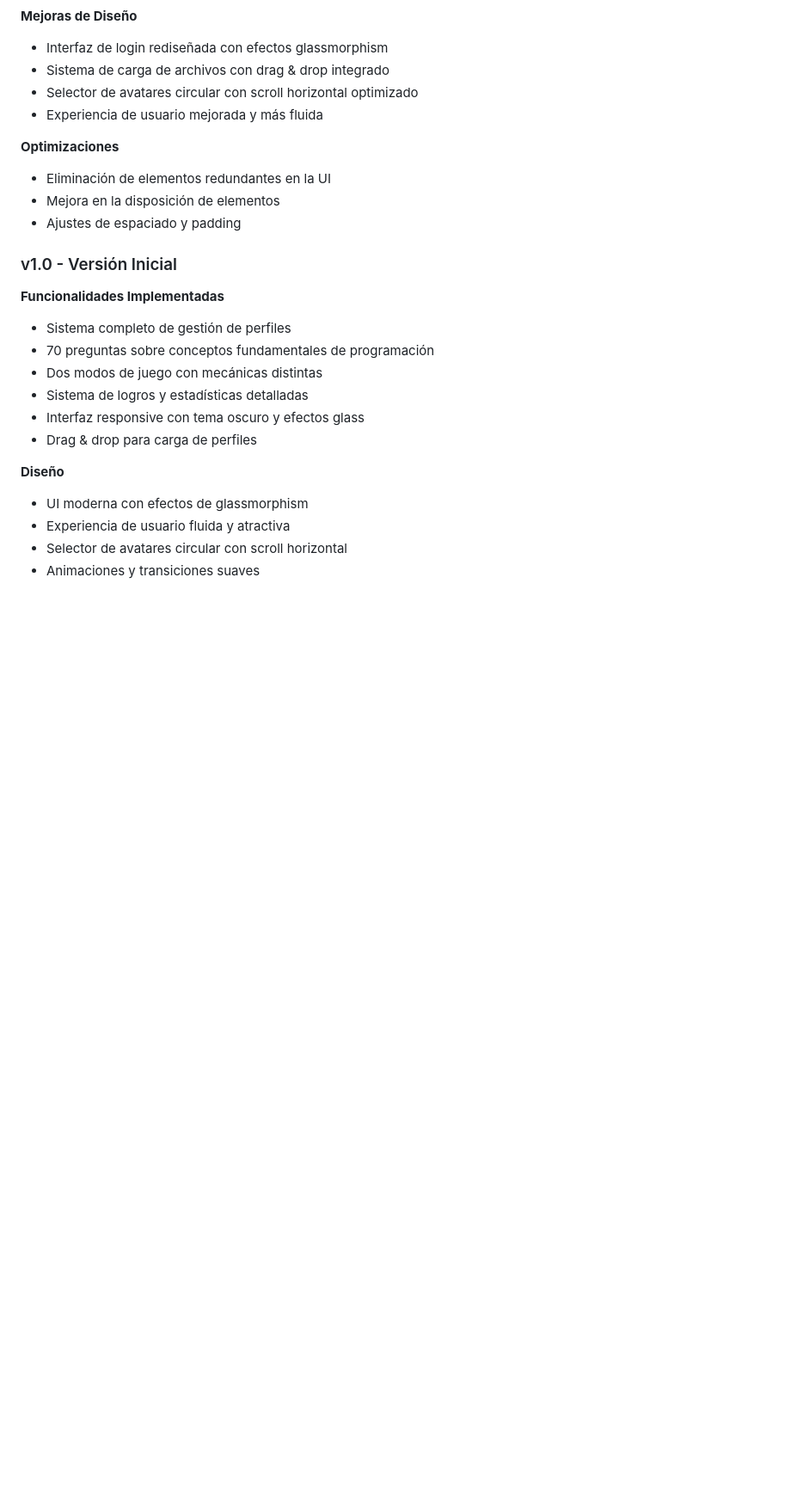
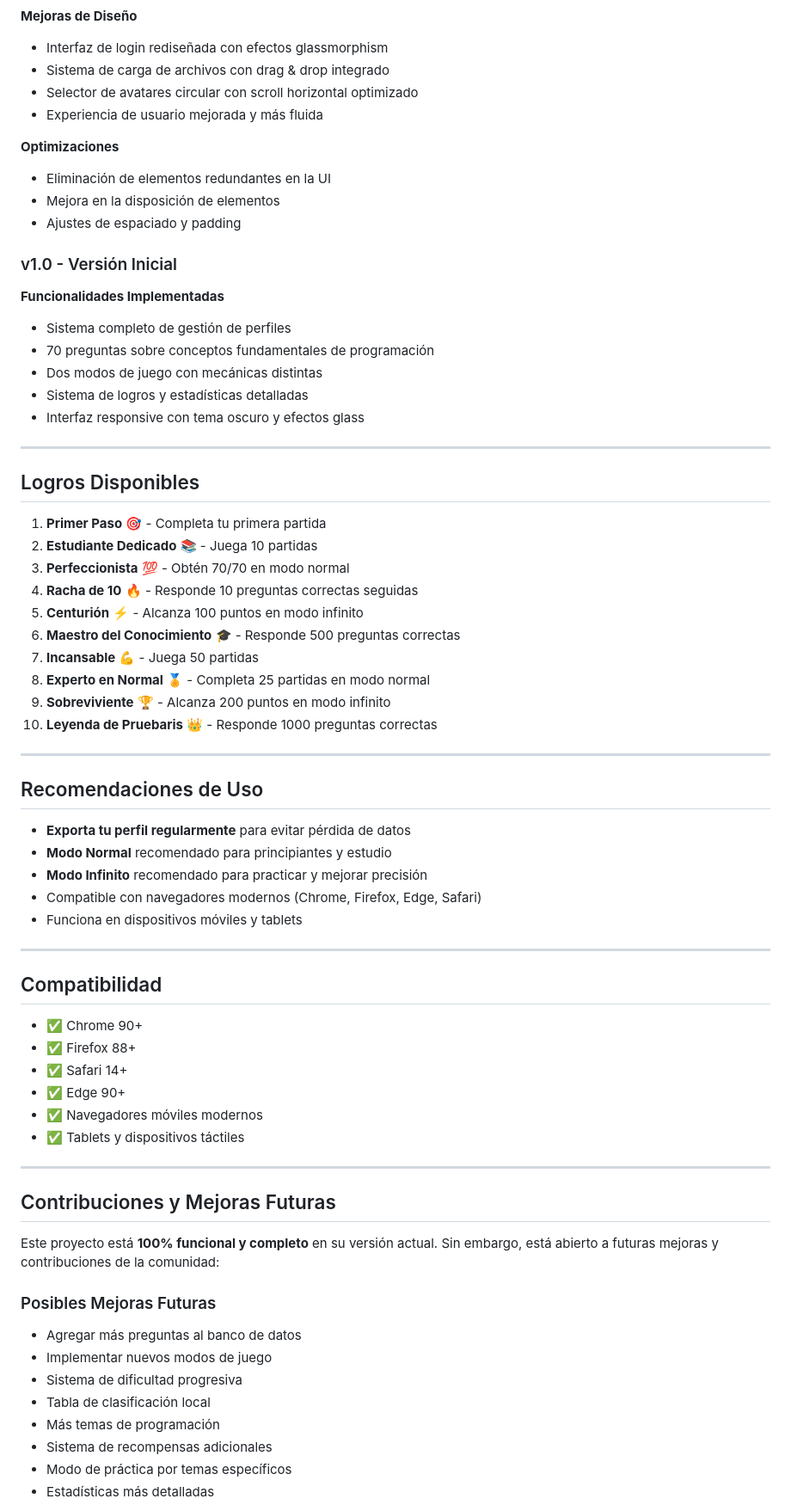
Before and after one commit to LucasLR2/Pruebaris, a Markdown page: README.md, the part around the change printed below. Shown: that part at 86% size. Rendered like a GitHub page; blank space fills up the shorter version.

```diff
--- a/README.md
+++ b/README.md
@@ -145,10 +180,56 @@ Pruebaris/
 - Dos modos de juego con mecánicas distintas
 - Sistema de logros y estadísticas detalladas
 - Interfaz responsive con tema oscuro y efectos glass
-- Drag & drop para carga de perfiles
 
-**Diseño**
-- UI moderna con efectos de glassmorphism
-- Experiencia de usuario fluida y atractiva
-- Selector de avatares circular con scroll horizontal
-- Animaciones y transiciones suaves
+---
+
+## Logros Disponibles
+
+1. **Primer Paso** 🎯 - Completa tu primera partida
+2. **Estudiante Dedicado** 📚 - Juega 10 partidas
+3. **Perfeccionista** 💯 - Obtén 70/70 en modo normal
+4. **Racha de 10** 🔥 - Responde 10 preguntas correctas seguidas
+5. **Centurión** ⚡ - Alcanza 100 puntos en modo infinito
+6. **Maestro del Conocimiento** 🎓 - Responde 500 preguntas correctas
+7. **Incansable** 💪 - Juega 50 partidas
+8. **Experto en Normal** 🏅 - Completa 25 partidas en modo normal
+9. **Sobreviviente** 🏆 - Alcanza 200 puntos en modo infinito
+10. **Leyenda de Pruebaris** 👑 - Responde 1000 preguntas correctas
+
+---
+
+## Recomendaciones de Uso
+
+- **Exporta tu perfil regularmente** para evitar pérdida de datos
+- **Modo Normal** recomendado para principiantes y estudio
+- **Modo Infinito** recomendado para practicar y mejorar precisión
+- Compatible con navegadores modernos (Chrome, Firefox, Edge, Safari)
+- Funciona en dispositivos móviles y tablets
+
+---
+
+## Compatibilidad
+
+- ✅ Chrome 90+
+- ✅ Firefox 88+
+- ✅ Safari 14+
+- ✅ Edge 90+
+- ✅ Navegadores móviles modernos
+- ✅ Tablets y dispositivos táctiles
+
+---
+
+## Contribuciones y Mejoras Futuras
+
+Este proyecto está **100% funcional y completo** en su versión actual. Sin embargo, está abierto a futuras mejoras y contribuciones de la comunidad:
+
+### Posibles Mejoras Futuras
+- Agregar más preguntas al banco de datos
+- Implementar nuevos modos de juego
+- Sistema de dificultad progresiva
+- Tabla de clasificación local
+- Más temas de programación
+- Sistema de recompensas adicionales
+- Modo de práctica por temas específicos
+- Estadísticas más detalladas
+
```
Also changed, not shown: other parts of README.md (+83 -38 lines).
